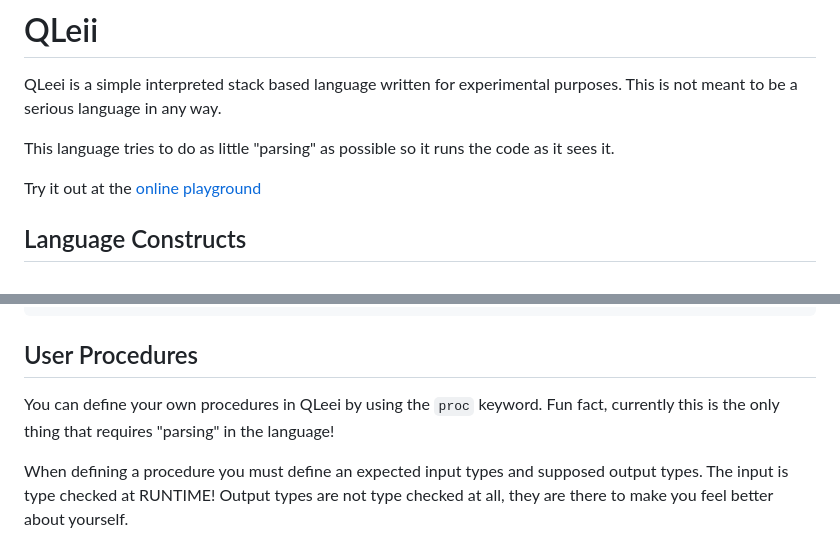
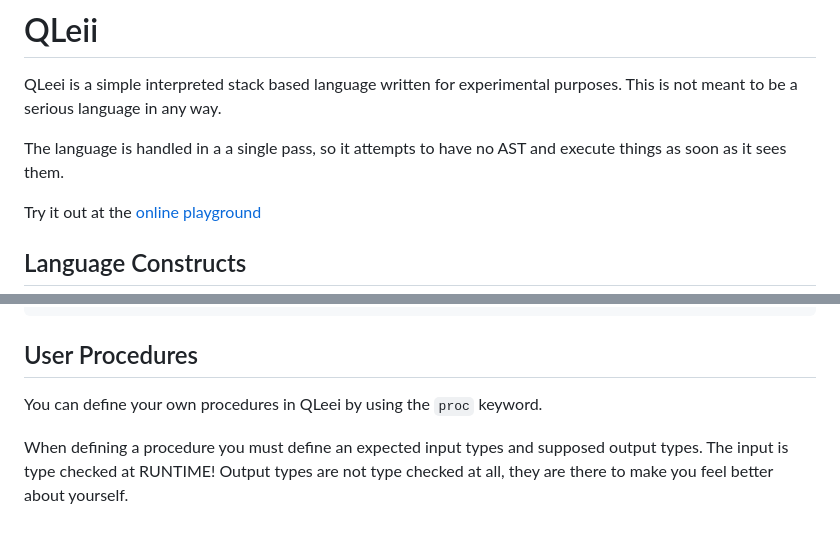
Before and after one commit to jmnuf/qleei-lang, a Markdown page: README.md, 2 parts joined by grey strips. GitHub-like rendering.

```diff
--- a/README.md
+++ b/README.md
@@ -3,7 +3,7 @@
 QLeei is a simple interpreted stack based language written for experimental purposes.
 This is not meant to be a serious language in any way.
 
-This language tries to do as little "parsing" as possible so it runs the code as it sees it.
+The language is handled in a a single pass, so it attempts to have no AST and execute things as soon as it sees them.
 
 Try it out at the [online playground](https://jmnuf.github.io/qleei-lang/playground/)
 
@@ -77,7 +77,6 @@ end
 ## User Procedures
 
 You can define your own procedures in QLeei by using the `proc` keyword.
-Fun fact, currently this is the only thing that requires "parsing" in the language!
 
 When defining a procedure you must define an expected input types and supposed output types. The input is type checked at RUNTIME!
 Output types are not type checked at all, they are there to make you feel better about yourself.
```
